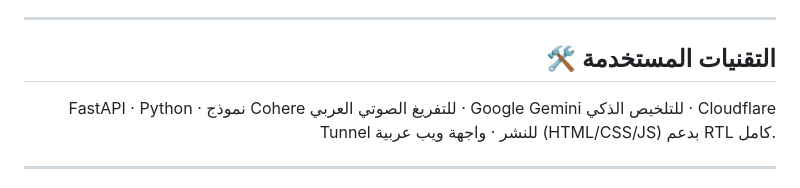
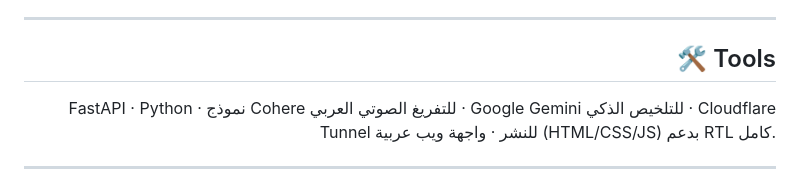
Before and after one commit to hessenali383/SADA, a Markdown page: README.md, the part around the change. Rendered like a GitHub page.

```diff
--- a/README.md
+++ b/README.md
@@ -106,7 +106,7 @@ https://xxxx-xxxx-xxxx.trycloudflare.com
 
 <div dir="rtl" align="right">
 
-## 🛠️ التقنيات المستخدمة
+## 🛠️ Tools
 
 FastAPI · Python · نموذج Cohere للتفريغ الصوتي العربي · Google Gemini للتلخيص الذكي · Cloudflare Tunnel للنشر · واجهة ويب عربية (HTML/CSS/JS) بدعم RTL كامل.
 
```
